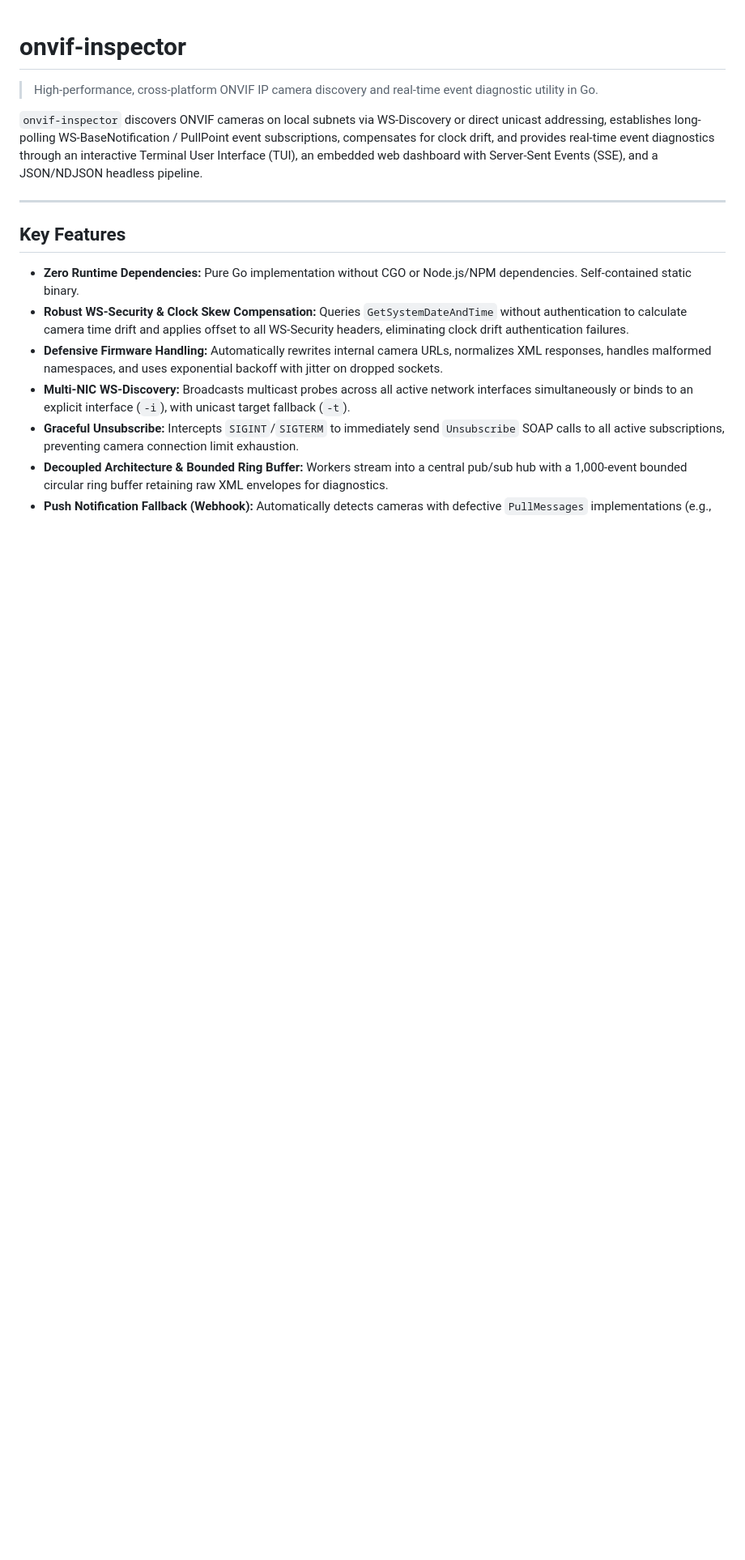
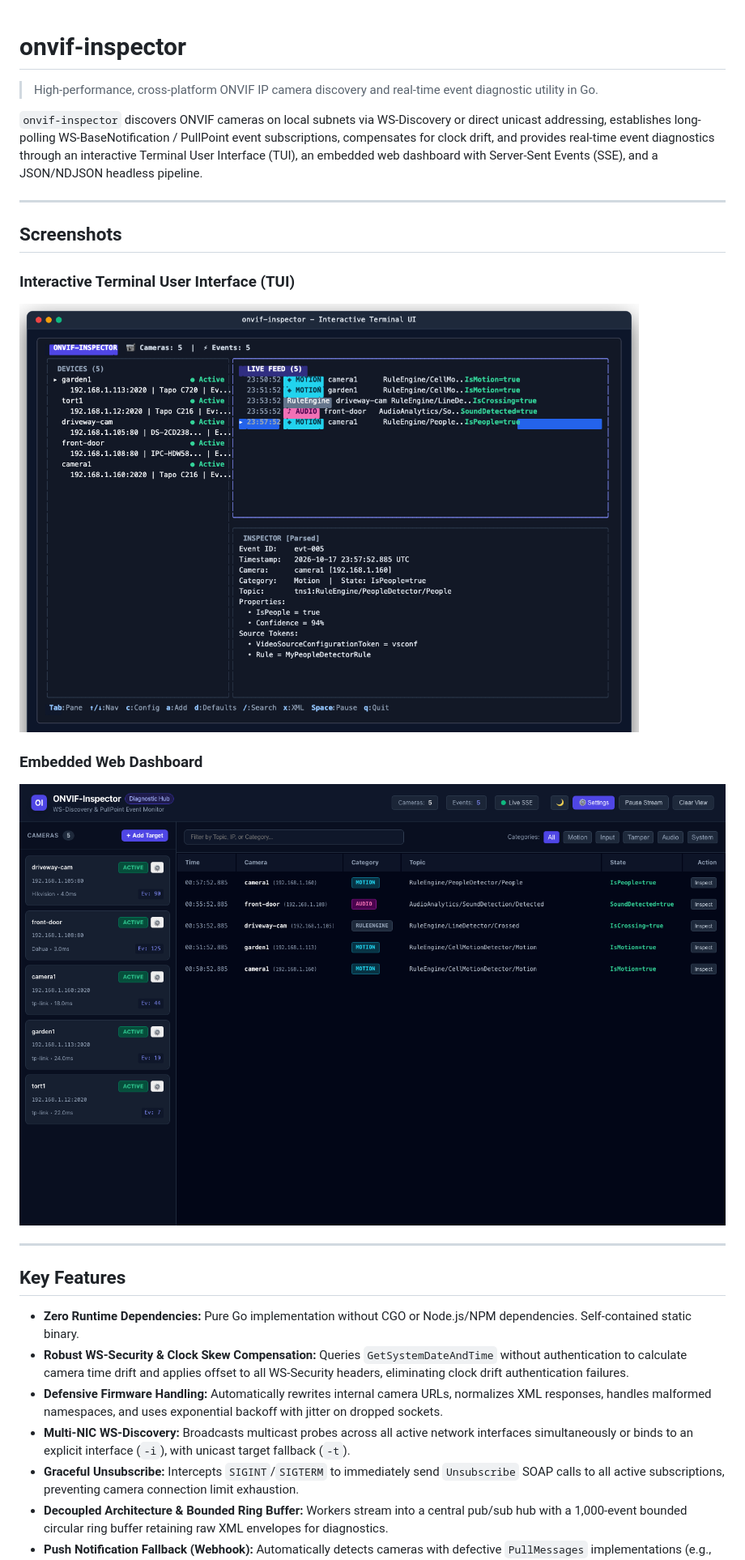
Before and after one commit to smford/onvif-inspector, a Markdown page: README.md, the part around the change. Shown at 81% size. GitHub-like rendering; pictures changed too: docs/images/tui-screenshot.png (added), docs/images/web-screenshot.png (added); blank space fills up the shorter version.

Commit message:
docs: add TUI and Web interface screenshots to README and GitHub Pages

```diff
--- a/README.md
+++ b/README.md
@@ -3,6 +3,16 @@
 > High-performance, cross-platform ONVIF IP camera discovery and real-time event diagnostic utility in Go.
 
 `onvif-inspector` discovers ONVIF cameras on local subnets via WS-Discovery or direct unicast addressing, establishes long-polling WS-BaseNotification / PullPoint event subscriptions, compensates for clock drift, and provides real-time event diagnostics through an interactive Terminal User Interface (TUI), an embedded web dashboard with Server-Sent Events (SSE), and a JSON/NDJSON headless pipeline.
+
+---
+
+## Screenshots
+
+### Interactive Terminal User Interface (TUI)
+![Interactive Terminal User Interface](docs/images/tui-screenshot.png)
+
+### Embedded Web Dashboard
+![Embedded Web Dashboard](docs/images/web-screenshot.png)
 
 ---
 
```
Also changed, not shown: 3 other files.
